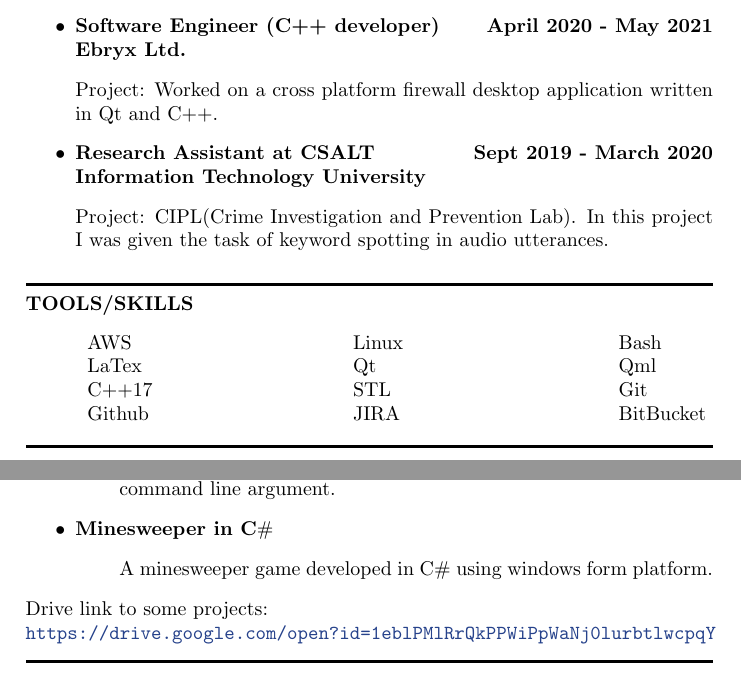
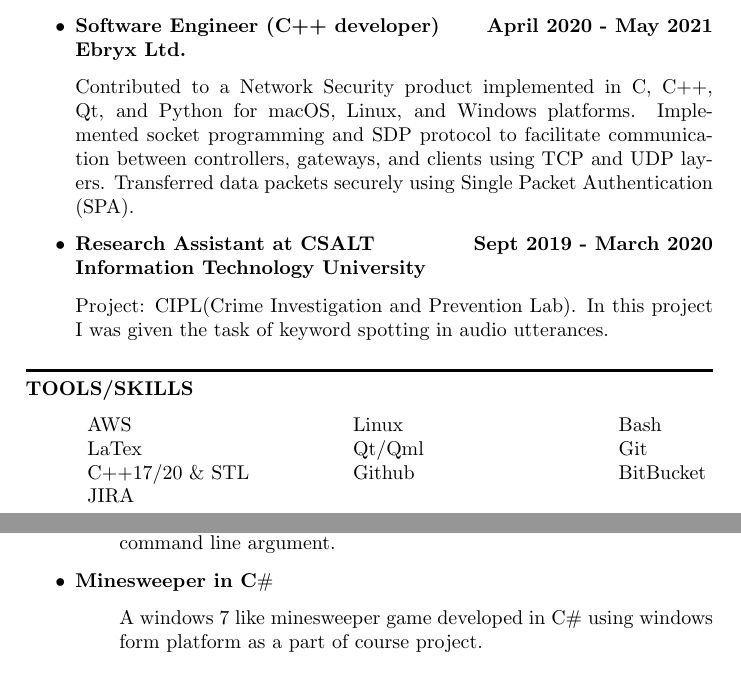
Before and after one commit to usamatayyab9/CoverLetterAndCurriculumVitaeInLaTex, a LaTeX document (UsamaTayyab.tex): two parts of pages 1 and 3 of 3 before the commit and two parts of pages 1 and 2 of 3 after it, joined at a grey line, cut so that both start at the same text. Compiled offline with pdfLaTeX.

Commit message:
Ebryx project description update

```diff
--- a/UsamaTayyab.tex
+++ b/UsamaTayyab.tex
@@ -72,7 +72,7 @@ breaklinks = true]{hyperref}
 		\raggedright\textbf{April 2020 - May 2021}
 		\textbf{Ebryx Ltd.}\\
 		\item[]\justifying
-		Project: Worked on a cross platform firewall desktop application written in Qt and C++.
+		 Contributed to a Network Security product implemented in C, C++, Qt, and Python for macOS, Linux, and Windows platforms. Implemented socket programming and SDP protocol to facilitate communication between controllers, gateways, and clients using TCP and UDP layers. Transferred data packets securely using Single Packet Authentication (SPA).
 		%%%%%%%%%%%%%%%%%%%%%%%%%%%%%%%%%%%%%%%%%%%%%%%%%%%%%%%%%%%%%%%%%%%%%%%%
 		%%%%%%%%%%%%%%%%%%%%%%%%%%%%%%%%%%%%%%%%%%%%%%%%%%%%%%%%%%%%%%%%%%%%%%%%
 		%%%%%%%%%%%%%%%%%%%%%%%%%%%%%%%%%%%%%%%%%%%%%%%%%%%%%%%%%%%%%%%%%%%%%%%%
@@ -90,16 +90,23 @@ breaklinks = true]{hyperref}
 	\item[]
 		\begin{tabularx}{1.25\linewidth}{XXX}
 			AWS & Linux & Bash\\
-			LaTex & Qt & Qml\\
-			C++17 & STL & Git\\
-			Github & JIRA & BitBucket
+			LaTex & Qt/Qml & Git\\
+			C++17/20 \& STL &  Github & BitBucket\\
+			JIRA
 		\end{tabularx}
 	\end{itemize}
 	\MyHorizontalLine
-	\newpage
-	\MyHorizontalLine
 	\textbf{ACADEMIC/HOBBY PROJECTS}
 	\begin{itemize}
+		\item \textbf{AI Based Snake Game:}
+		\begin{itemize}
+			\item[]An AI -based snake which uses three different algorithms for snake movement i.e. Breadth-first search (BFS), Depth-first search (DFS) and A* (heuristic based). Random food for snake is generated every time. Game is over when the snake bites itself. This application is built using external C++ libraries SFML (Simple Fast Multimedia Library) for graphics.The type of algorithm is given at run time via command line argument.
+		\end{itemize}
+
+		\item \textbf{Minesweeper in C$\#$}
+		\begin{itemize}
+			\item[]A windows 7 like minesweeper game developed in C$\#$ using windows form platform as a part of course project.
+		\end{itemize}
 		\item \textbf{Solved all problems of the book “The Modern C++ Challenge: Become an expert programmer by solving real-world problems”:}
 		\begin{itemize}
 			\item[] I solved all 100 problems in "The Modern C++ Challenge" book, showcasing my passion for problem-solving. I indulged into diverse topics such as primality testing, Collatz conjecture, variadic template arguments, regex, working with time zones in Qt, data structures, multithreading, design patterns, file operations (XML, JSON, PDF), image manipulation, SQLite, cryptography and networking.
@@ -135,17 +141,6 @@ breaklinks = true]{hyperref}
 			RAM. Program reads the input file in chunks, sort each chunk and writes the sorted chunk in binary file. Then all binary files are merged to generate a sorted output file.
 		\end{itemize}
 
-		\item \textbf{AI Based Snake Game:}
-		\begin{itemize}
-			\item[]An AI -based snake which uses three different algorithms for snake movement i.e. Breadth-first search (BFS), Depth-first search (DFS) and A* (heuristic based). Random food for snake is generated every time. Game is over when the snake bites itself. This application is built using external C++ libraries SFML (Simple Fast Multimedia Library) for graphics.The type of algorithm is given at run time via command line argument.
-		\end{itemize}
-
-		\item \textbf{Minesweeper in C$\#$}
-		\begin{itemize}
-			\item[]A minesweeper game developed in C$\#$ using windows form platform.
-		\end{itemize}
 	\end{itemize}
-	Drive link to some projects:\\
-	\url{https://drive.google.com/open?id=1eblPMlRrQkPPWiPpWaNj0lurbtlwcpqY}
 	\MyHorizontalLine
 \end{document}
```
Also changed, not shown: UsamaTayyab_CoverLetter.tex (+2 -2 lines), UsamaTayyab.tex (3 more changed lines).
